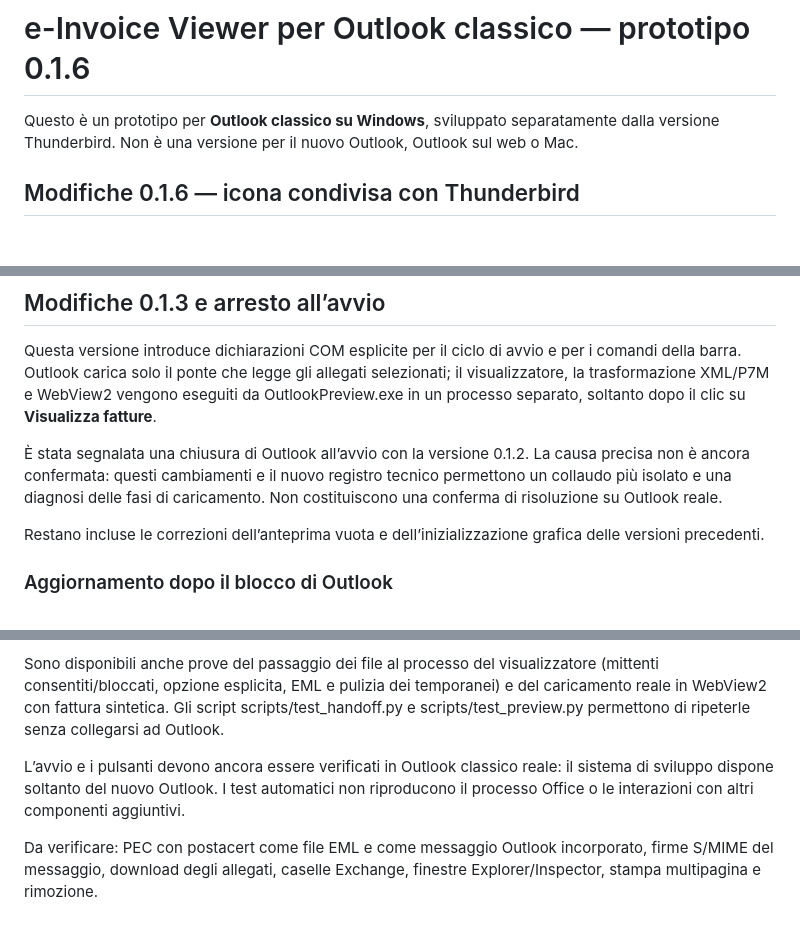
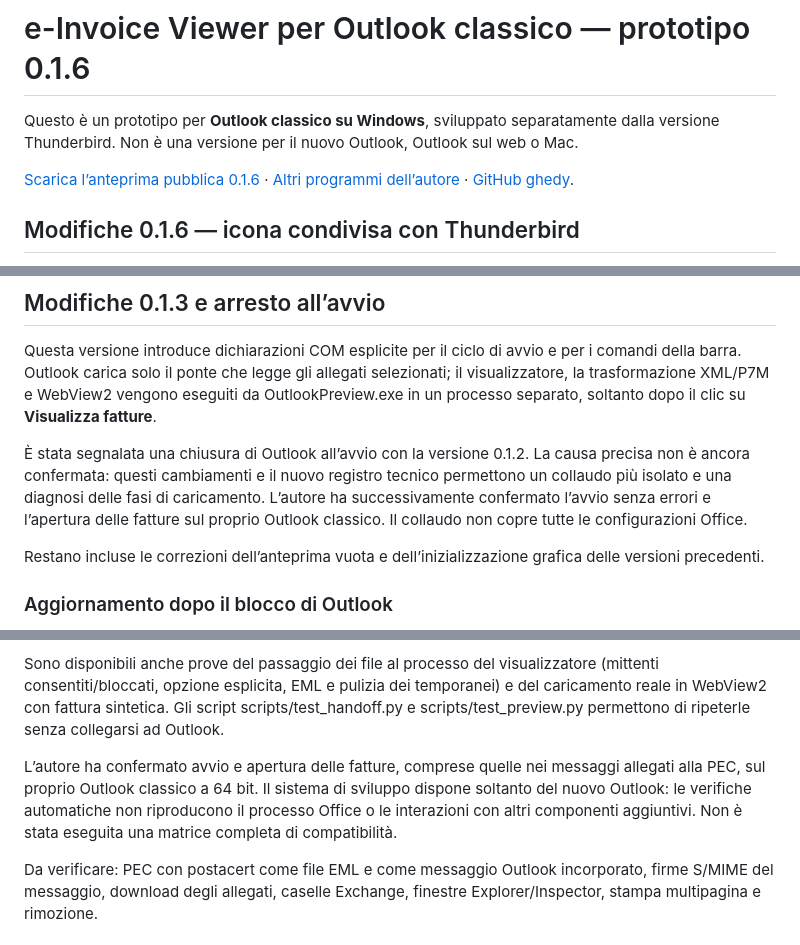
Before and after one commit to ghedy/e-invoiceviewer, a Markdown page: outlook/classic/README.md, 3 parts joined by grey strips. GitHub-like rendering; blank space fills up the shorter version.

```diff
--- a/outlook/classic/README.md
+++ b/outlook/classic/README.md
@@ -1,6 +1,8 @@
 # e-Invoice Viewer per Outlook classico — prototipo 0.1.6
 
 Questo è un prototipo per **Outlook classico su Windows**, sviluppato separatamente dalla versione Thunderbird. Non è una versione per il nuovo Outlook, Outlook sul web o Mac.
+
+[Scarica l’anteprima pubblica 0.1.6](https://github.com/ghedy/e-invoiceviewer/releases/tag/outlook-v0.1.6) · [Altri programmi dell’autore](https://quadra.acortina.it) · [GitHub ghedy](https://github.com/ghedy).
 
 ## Modifiche 0.1.6 — icona condivisa con Thunderbird
 
@@ -22,7 +24,7 @@ Questo è un filtro su indirizzi dichiarati, senza verifica della firma o della
 
 Questa versione introduce dichiarazioni COM esplicite per il ciclo di avvio e per i comandi della barra. Outlook carica solo il ponte che legge gli allegati selezionati; il visualizzatore, la trasformazione XML/P7M e WebView2 vengono eseguiti da OutlookPreview.exe in un processo separato, soltanto dopo il clic su **Visualizza fatture**.
 
-È stata segnalata una chiusura di Outlook all’avvio con la versione 0.1.2. La causa precisa non è ancora confermata: questi cambiamenti e il nuovo registro tecnico permettono un collaudo più isolato e una diagnosi delle fasi di caricamento. Non costituiscono una conferma di risoluzione su Outlook reale.
+È stata segnalata una chiusura di Outlook all’avvio con la versione 0.1.2. La causa precisa non è ancora confermata: questi cambiamenti e il nuovo registro tecnico permettono un collaudo più isolato e una diagnosi delle fasi di caricamento. L’autore ha successivamente confermato l’avvio senza errori e l’apertura delle fatture sul proprio Outlook classico. Il collaudo non copre tutte le configurazioni Office.
 
 Restano incluse le correzioni dell’anteprima vuota e dell’inizializzazione grafica delle versioni precedenti.
 
@@ -86,7 +88,7 @@ Il nucleo di lettura e il protocollo di scambio sono verificati da 14 test autom
 
 Sono disponibili anche prove del passaggio dei file al processo del visualizzatore (mittenti consentiti/bloccati, opzione esplicita, EML e pulizia dei temporanei) e del caricamento reale in WebView2 con fattura sintetica. Gli script scripts/test_handoff.py e scripts/test_preview.py permettono di ripeterle senza collegarsi ad Outlook.
 
-L’avvio e i pulsanti devono ancora essere verificati in Outlook classico reale: il sistema di sviluppo dispone soltanto del nuovo Outlook. I test automatici non riproducono il processo Office o le interazioni con altri componenti aggiuntivi.
+L’autore ha confermato avvio e apertura delle fatture, comprese quelle nei messaggi allegati alla PEC, sul proprio Outlook classico a 64 bit. Il sistema di sviluppo dispone soltanto del nuovo Outlook: le verifiche automatiche non riproducono il processo Office o le interazioni con altri componenti aggiuntivi. Non è stata eseguita una matrice completa di compatibilità.
 
 Da verificare: PEC con postacert come file EML e come messaggio Outlook incorporato, firme S/MIME del messaggio, download degli allegati, caselle Exchange, finestre Explorer/Inspector, stampa multipagina e rimozione.
 
```
Also changed, not shown: README.md (+28 -6 lines), docs/RELEASE-outlook-v0.1.6.md (added, +34 -0 lines).
